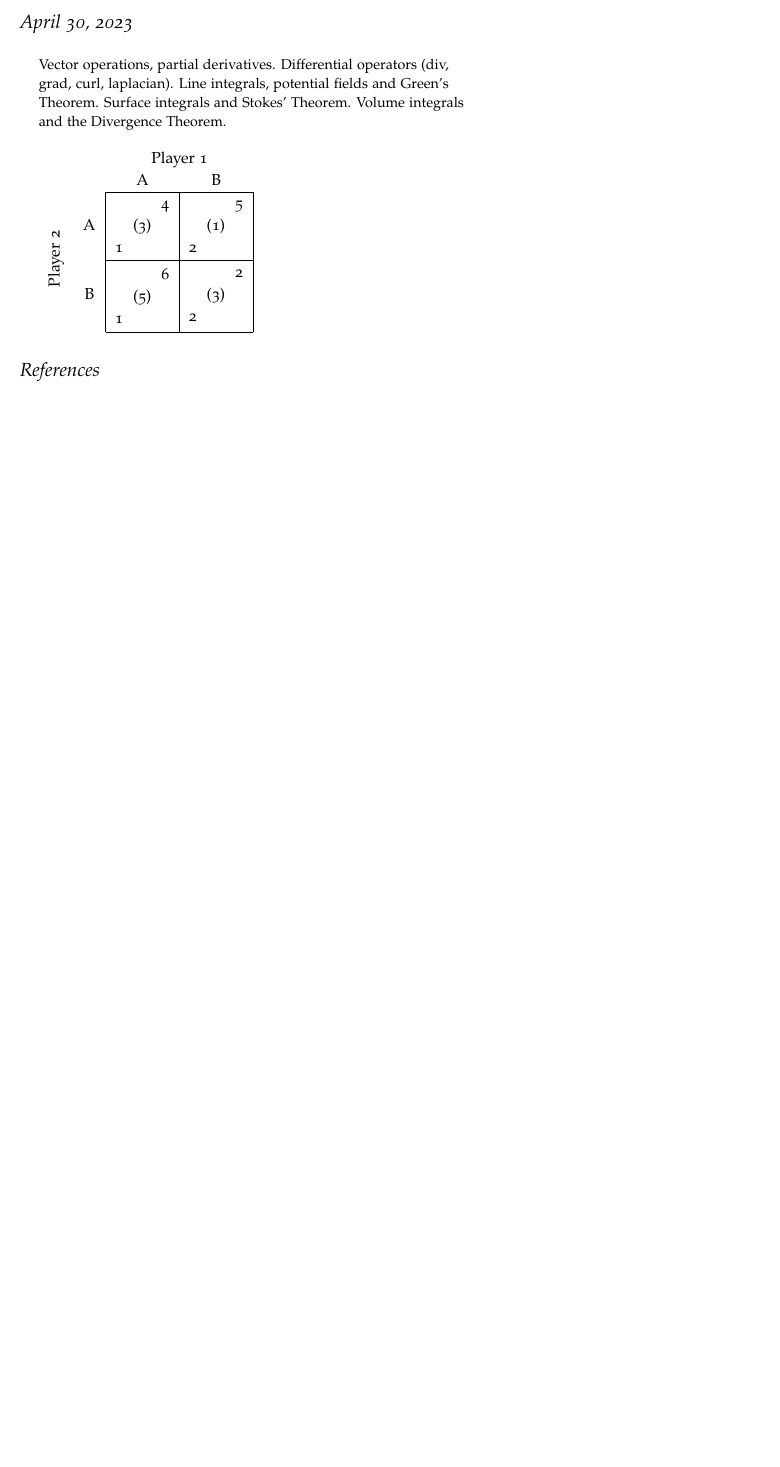
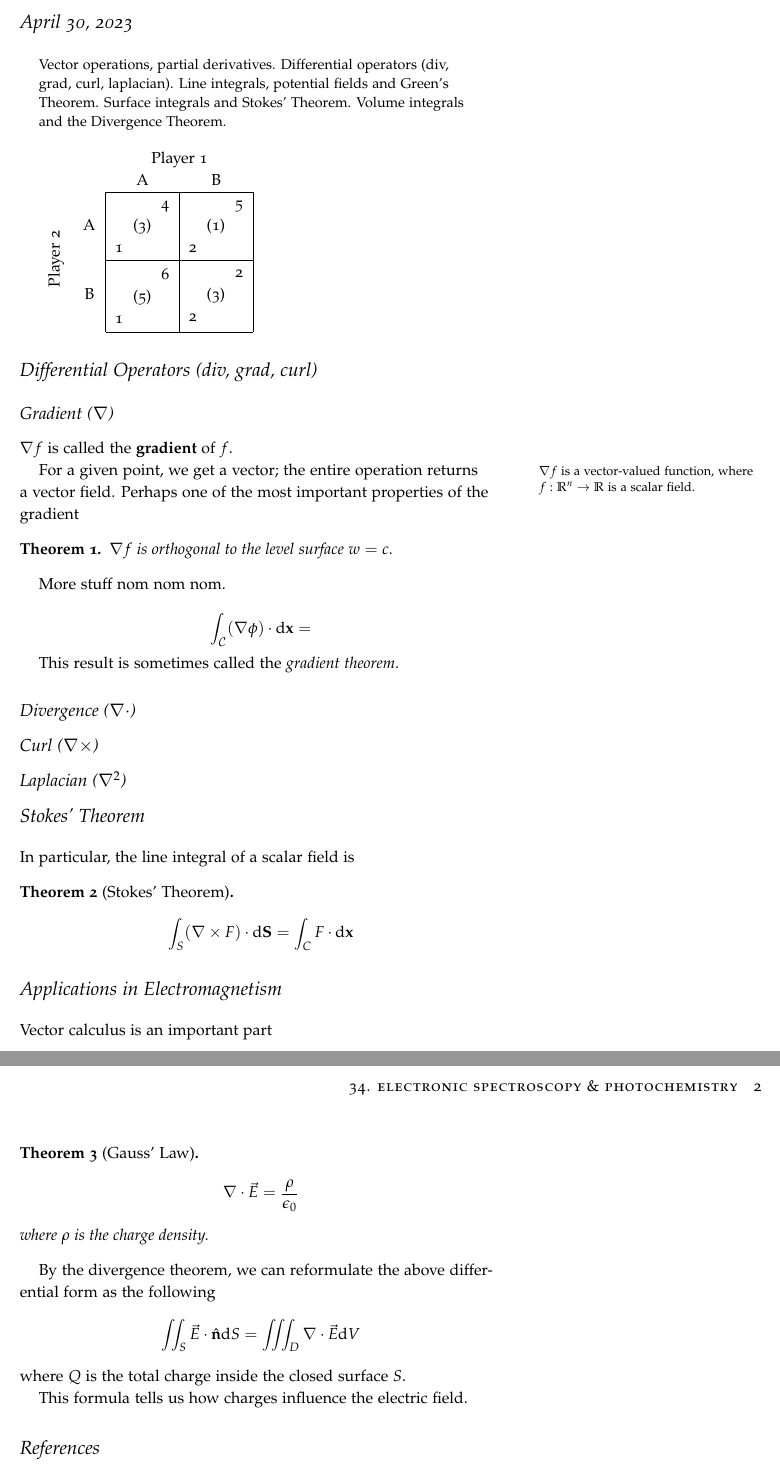
Before and after one commit to fishnsotong/handouts, a LaTeX document (18-02/summary/summary.tex): part of the page before the commit and two parts of pages 1 and 2 of 2 after it, the two joined at a grey line, cut so that both start at the same text, the shorter picture padded with empty space. Compiled offline with pdfLaTeX.

Commit message:
started adding some vector calc stuff help lol

```diff
--- a/18-02/summary/summary.tex
+++ b/18-02/summary/summary.tex
@@ -73,6 +73,66 @@ Vector operations, partial derivatives. Differential operators (div, grad, curl,
       \cline{3-4}
   \end{tabular}
 
+  \section{Differential Operators (div, grad, curl)}
+
+\subsection{Gradient ($\nabla$)}
+
+$\nabla f$ is called the \textbf{gradient} of $f$.
+
+For a given point, we get a vector\marginnote{$\nabla f$ is a vector-valued function, where $f: \mathbb{R}^n \rightarrow \mathbb{R}$ is a scalar field.}; the
+entire operation returns a vector field. Perhaps one of the most important properties of the gradient
+
+
+
+\begin{theorem}
+  $\nabla f$ is orthogonal to the level surface $w = c$.
+\end{theorem}
+
+More stuff nom nom nom.
+
+\begin{equation*}
+  \int_{\mathcal{C}}(\nabla \phi) \cdot \mathrm{d} \mathbf{x} =
+\end{equation*}
+
+This result is sometimes called the \textit{gradient theorem}.
+
+\subsection{Divergence ($\nabla \cdot$)}
+
+\subsection{Curl ($\nabla \times$)}
+
+\subsection{Laplacian ($\nabla^2$)}
+
+\section{Stokes' Theorem}
+
+In particular, the line integral of a scalar field is
+
+\begin{theorem}[Stokes' Theorem]
+
+  \begin{equation*}
+    \int_{S} (\nabla \times F) \cdot \differential \mathbf{S} = \int_{C} F \cdot \differential \mathbf{x}
+  \end{equation*}
+
+\end{theorem}
+
+\section{Applications in Electromagnetism}
+
+Vector calculus is an important part
+
+\begin{theorem}[Gauss' Law]
+  \begin{equation*}
+    \nabla \cdot \vec{E} = \frac{\rho}{\epsilon_0}
+  \end{equation*}
+  where $\rho$ is the charge density.
+\end{theorem}
+
+By the divergence theorem, we can reformulate the above differential form as the following
+\begin{equation*}
+  \iint_S \vec{E} \cdot \hat{\mathbf{n}} \differential S = \iiint_D \nabla \cdot \vec{E} \differential V
+\end{equation*}
+where $Q$ is the total charge inside the closed surface $S$.
+
+This formula tells us how charges influence the electric field.
+
 \bibliography{summary}
 \bibliographystyle{plainnat}
 
```
